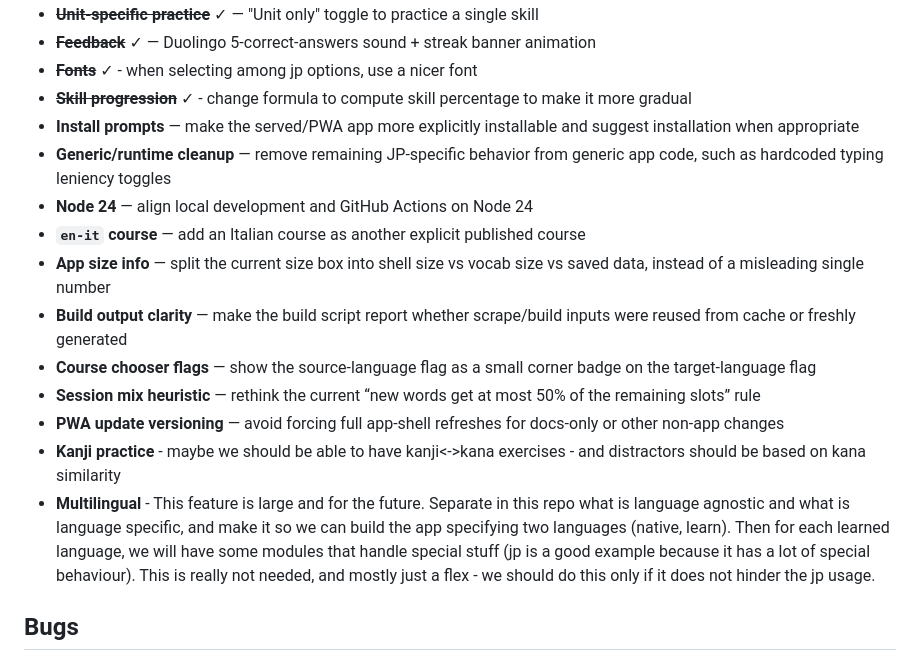
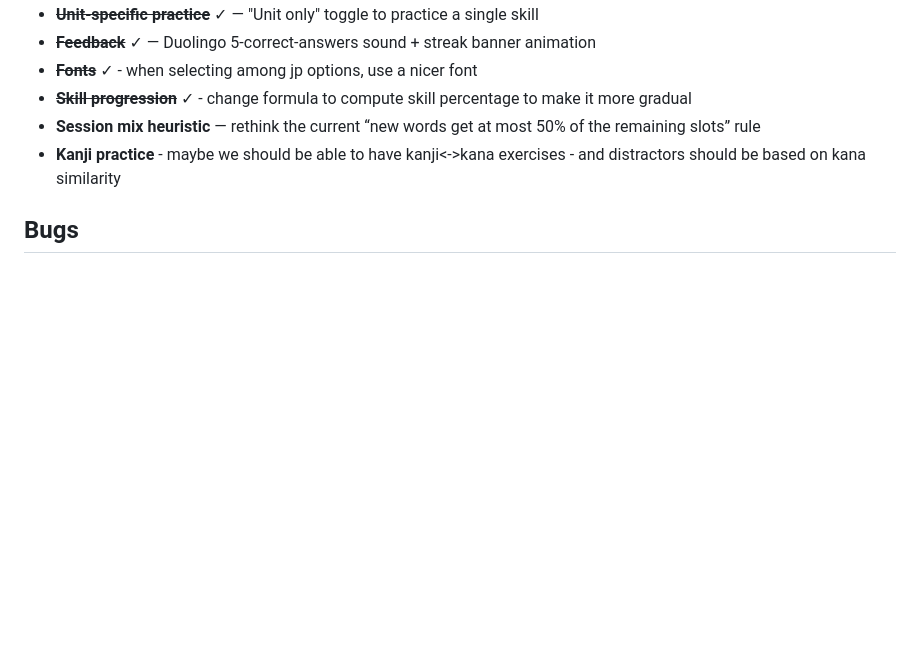
Before and after one commit to lukecavabarrett/duolinguo-tools, a Markdown page: README.md, the part around the change. Drawn GitHub-style; blank space fills up the shorter version.

Commit message:
docs: prune completed todo items

```diff
--- a/README.md
+++ b/README.md
@@ -172,17 +172,8 @@ This naturally handles edge cases:
 - ~~**Feedback**~~ ✓ — Duolingo 5-correct-answers sound + streak banner animation
 - ~~**Fonts**~~ ✓ - when selecting among jp options, use a nicer font
 - ~~**Skill progression**~~ ✓ - change formula to compute skill percentage to make it more gradual
-- **Install prompts** — make the served/PWA app more explicitly installable and suggest installation when appropriate
-- **Generic/runtime cleanup** — remove remaining JP-specific behavior from generic app code, such as hardcoded typing leniency toggles
-- **Node 24** — align local development and GitHub Actions on Node 24
-- **`en-it` course** — add an Italian course as another explicit published course
-- **App size info** — split the current size box into shell size vs vocab size vs saved data, instead of a misleading single number
-- **Build output clarity** — make the build script report whether scrape/build inputs were reused from cache or freshly generated
-- **Course chooser flags** — show the source-language flag as a small corner badge on the target-language flag
 - **Session mix heuristic** — rethink the current “new words get at most 50% of the remaining slots” rule
-- **PWA update versioning** — avoid forcing full app-shell refreshes for docs-only or other non-app changes
 - **Kanji practice** - maybe we should be able to have kanji<->kana exercises - and distractors should be based on kana similarity
-- **Multilingual** - This feature is large and for the future. Separate in this repo what is language agnostic and what is language specific, and make it so we can build the app specifying two languages (native, learn). Then for each learned language, we will have some modules that handle special stuff (jp is a good example because it has a lot of special behaviour). This is really not needed, and mostly just a flex - we should do this only if it does not hinder the jp usage.
 
 
 ## Bugs
```
